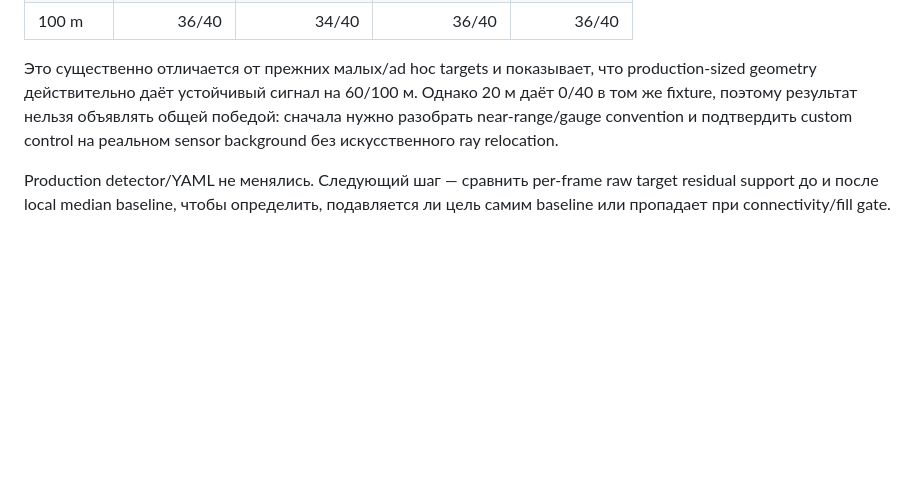
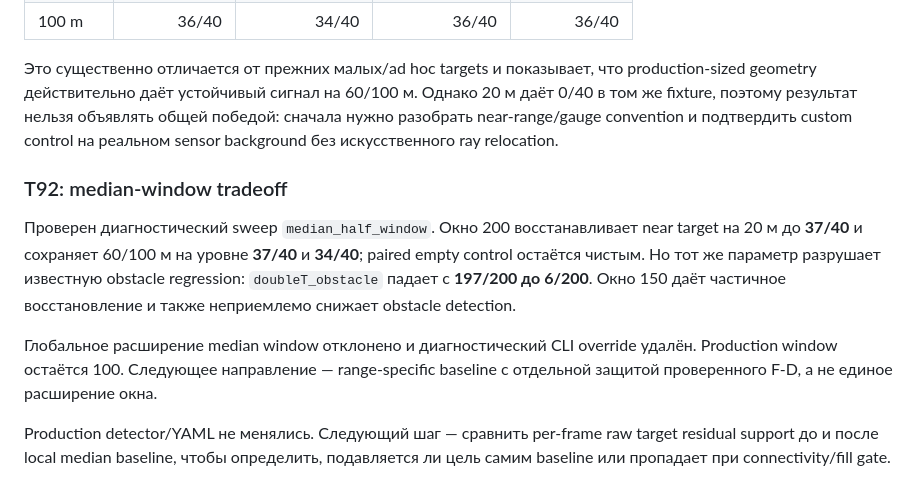
Before and after one commit to KoTeHok22/Argus, a Markdown page: docs/EXPERIMENTS.md, the part around the change. GitHub-like rendering; blank space fills up the shorter version.

Commit message:
T92: reject global median window expansion

```diff
--- a/docs/EXPERIMENTS.md
+++ b/docs/EXPERIMENTS.md
@@ -565,4 +565,10 @@ T86 повторно стратифицирован с предваритель
 
 Это существенно отличается от прежних малых/ad hoc targets и показывает, что production-sized geometry действительно даёт устойчивый сигнал на 60/100 м. Однако 20 м даёт 0/40 в том же fixture, поэтому результат нельзя объявлять общей победой: сначала нужно разобрать near-range/gauge convention и подтвердить custom control на реальном sensor background без искусственного ray relocation.
 
+### T92: median-window tradeoff
+
+Проверен диагностический sweep `median_half_window`. Окно 200 восстанавливает near target на 20 м до **37/40** и сохраняет 60/100 м на уровне **37/40** и **34/40**; paired empty control остаётся чистым. Но тот же параметр разрушает известную obstacle regression: `doubleT_obstacle` падает с **197/200 до 6/200**. Окно 150 даёт частичное восстановление и также неприемлемо снижает obstacle detection.
+
+Глобальное расширение median window отклонено и диагностический CLI override удалён. Production window остаётся 100. Следующее направление — range-specific baseline с отдельной защитой проверенного F-D, а не единое расширение окна.
+
 Production detector/YAML не менялись. Следующий шаг — сравнить per-frame raw target residual support до и после local median baseline, чтобы определить, подавляется ли цель самим baseline или пропадает при connectivity/fill gate.
```
